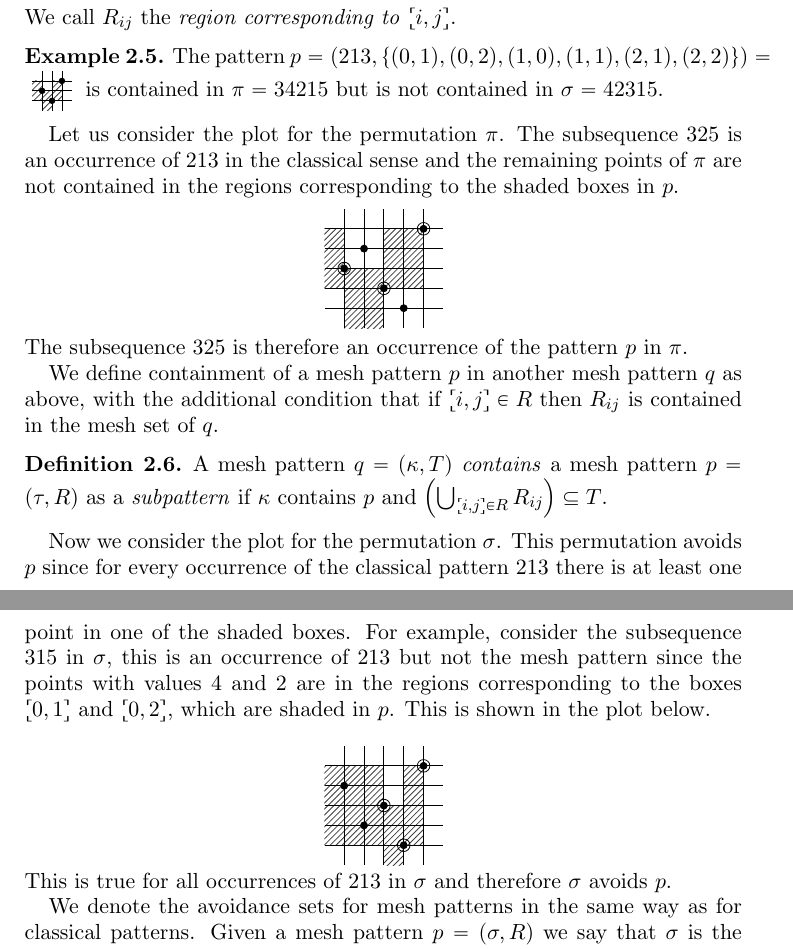
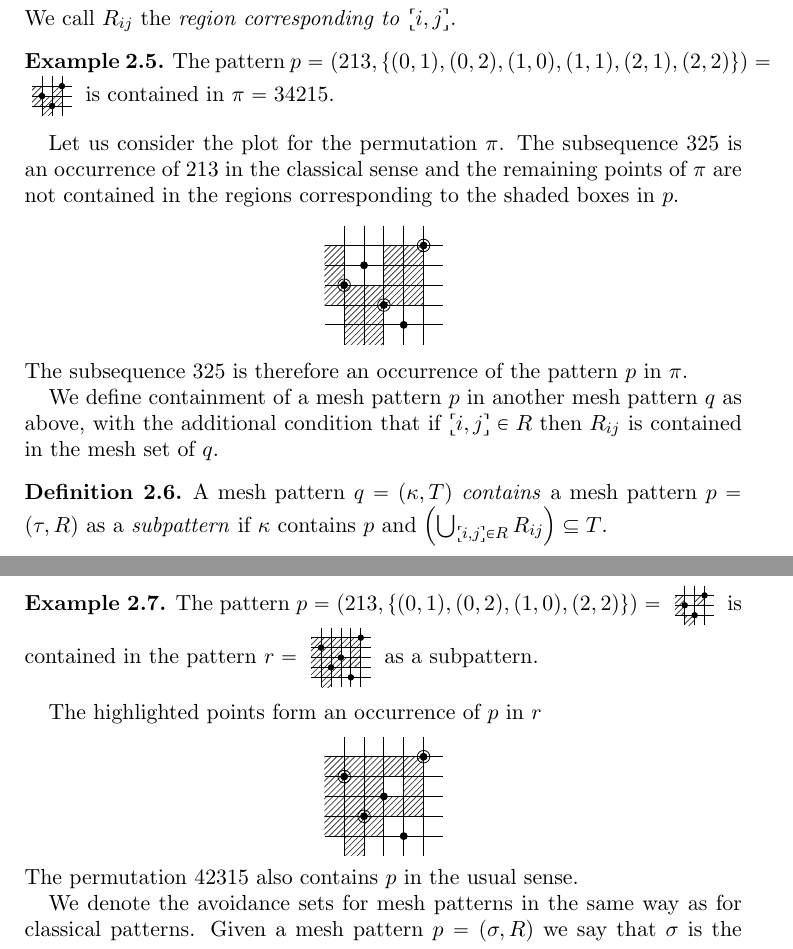
Before and after one commit to MurrayT/PRule-MSc-work, a LaTeX paper (writing/paper/papermain.tex, which reads writing/paper/sections/meshpatterns.tex): two parts of pages 3 and 4 of 19, joined at a grey line, cut so that both start at the same text. The pictures show the PDF file writing/paper/papermain.pdf that the author committed with the source.

Commit message:
Results of Discussions with Henning
- Changed example to be about subpatterns, may need more words
- Removed second description of one example

```diff
--- a/writing/paper/sections/meshpatterns.tex
+++ b/writing/paper/sections/meshpatterns.tex
@@ -95,7 +95,7 @@ We call \(R_{ij}\) the \emph{region corresponding to} \(\boks{i,j}\).
 \begin{example}
     The pattern \(p=\mperm{2,1,3}{\{(0,1),(0,2),(1,0),(1,1),(2,1),(2,2)\}}=
     \textpattern{}{ 2, 1, 3 }{ 0/1, 0/2, 1/0, 1/1, 2/1, 2/2 }\) is contained in
-    \(\pi = \perm{3,4,2,1,5}\) but is not contained in \(\sigma = \perm{4,2,3,1,5}\).
+    \(\pi = \perm{3,4,2,1,5}\).
 \end{example}
 
 Let us consider the plot for the permutation \(\pi\). The subsequence \(325\) is
@@ -119,26 +119,25 @@ A mesh pattern \(q=(\kappa,T)\) \emph{contains} a mesh pattern \(p=(\tau,R)\) as
 if \(\kappa\) contains \(p\) and \(\left(\bigcup_{\boks{i,j}\in R} R_{ij}\right)\subseteq T\).
 \end{definition}
 
-% TODO: Change the following example to an example of a mesh pattern in a mesh
-% pattern.
+\begin{example}
+    The pattern \(p=\mperm{2,1,3}{\{(0,1),(0,2),(1,0),(2,2)\}}=
+    \textpattern{}{ 2, 1, 3 }{ 0/1, 0/2, 1/0, 2/2 }\) is contained in the pattern
+    \(r = \textpattern{}{4,2,3,1,5}{0/1,0/2,0/3,0/4,
+                               1/0,1/1,1/2,1/3,1/4,
+                               2/1,2/2,2/3,2/4,
+                               3/2,3/4,
+                               4/2,4/3,4/4} \) as a subpattern.
+\end{example}
 
-Now we consider the plot for the permutation \(\sigma\). This permutation
-avoids \(p\) since for every occurrence of the classical pattern \(\perm{2,1,3}\)
-there is at least one point in one of the shaded boxes. For example, consider the
-subsequence \(315\) in \(\sigma\), this is an occurrence of \(\perm{2,1,3}\) but
-not the mesh pattern since the points with values \(4\) and \(2\) are in the
-regions corresponding to the boxes \(\boks{0,1}\) and \(\boks{0,2}\), which are shaded in
-\(p\). This is shown in the plot below.
-
+The highlighted points form an occurrence of \(p\) in \(r\)
 \begin{equation*}
-    \pattern{3,4,5}{4,2,3,1,5}{0/1,0/2,0/3,0/4,
-                               1/1,1/2,1/3,1/4,
+    \pattern{1,2,5}{4,2,3,1,5}{0/1,0/2,0/3,0/4,
+                               1/0,1/1,1/2,1/3,1/4,
                                2/1,2/2,2/3,2/4,
-                               3/0,3/1,3/2,
-                               4/1,4/2,4/3,4/4}
+                               3/2,3/4,
+                               4/2,4/3,4/4}
 \end{equation*}
-This is true for all occurrences of \(\perm{2,1,3}\) in \(\sigma\) and
-therefore \(\sigma\) avoids \(p\).
+The permutation \(\perm{4,2,3,1,5}\) also contains \(p\) in the usual sense.
 
 We denote the avoidance sets for mesh patterns in the same way as for
 classical patterns. Given a mesh pattern \(p=(\sigma,R)\) we say that \(\sigma\) is the \emph{underlying
```
Also changed, not shown: writing/paper/sections/wilf.tex (+2 -3 lines), writing/paper/papermain.pdf.
